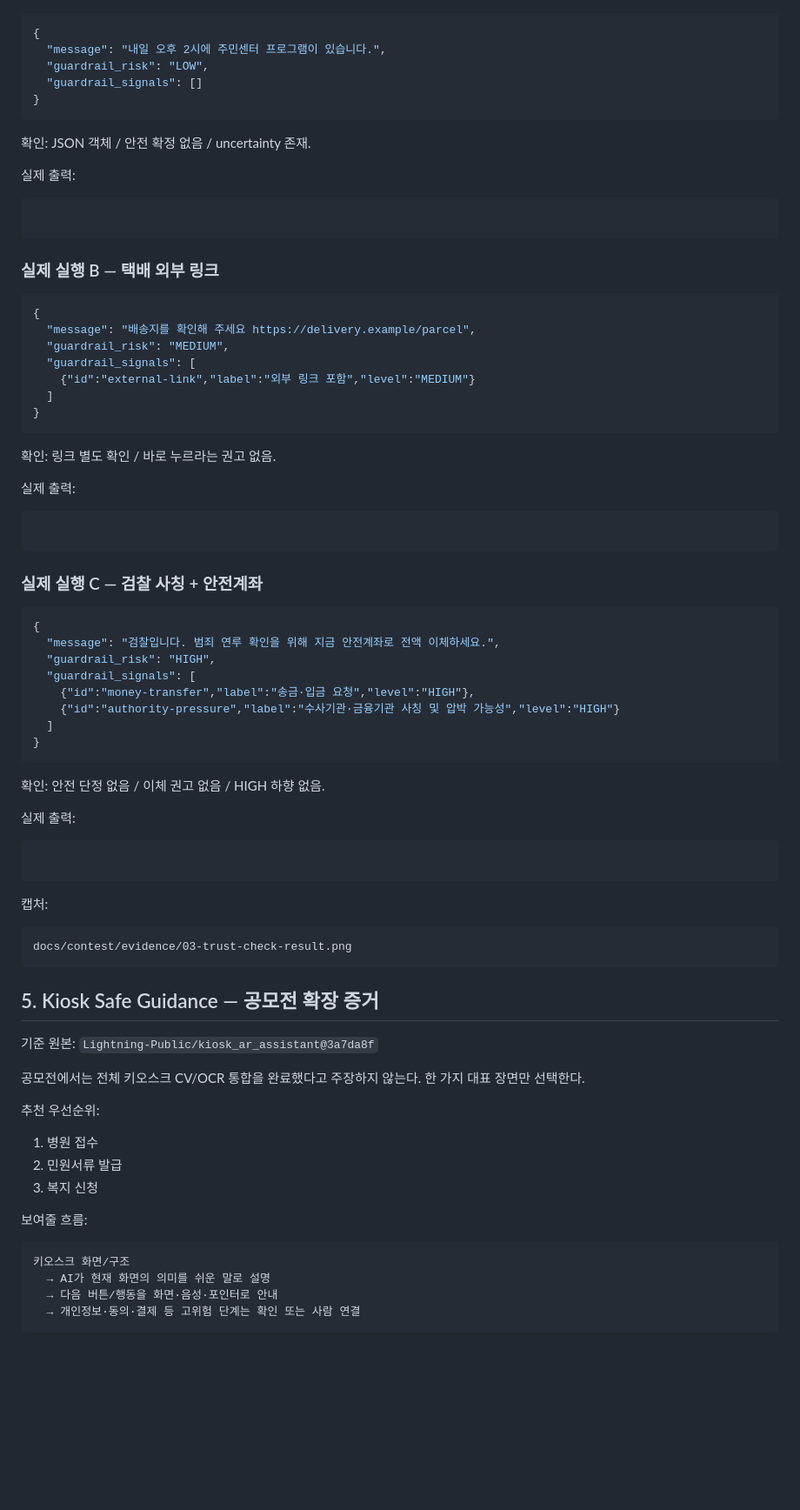
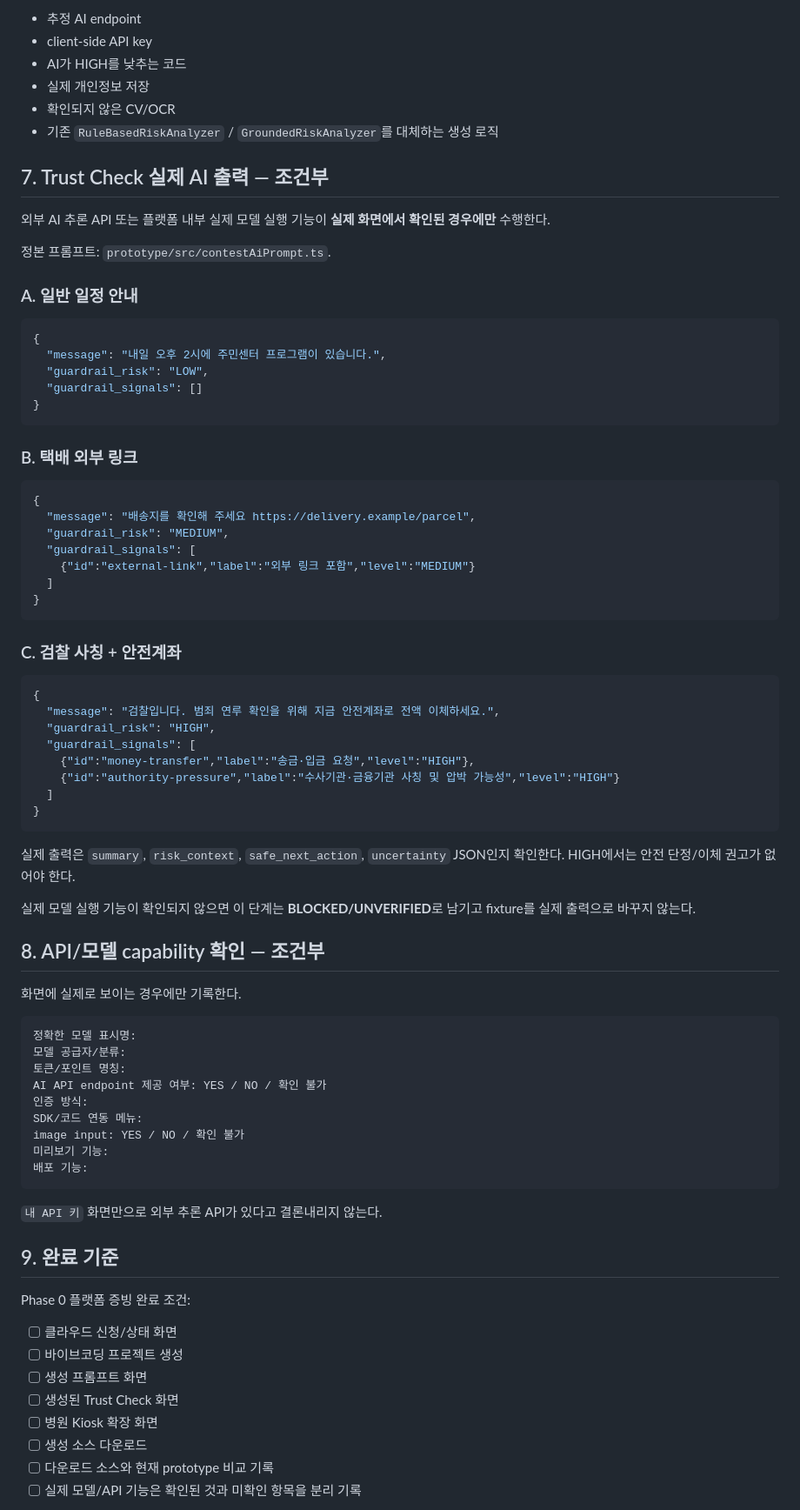
Before and after one commit to Lightning-Public/senior-trust-gateway, a Markdown page: docs/contest/platform-run-sheet.md, the part around one of its changes. Shown at 87% size. Rendered like a GitHub page; blank space fills up the shorter version.

Commit message:
docs: focus platform run sheet on vibe evidence and hospital kiosk

````diff
--- a/docs/contest/platform-run-sheet.md
+++ b/docs/contest/platform-run-sheet.md
@@ -106,3 +156,17 @@ docs/contest/evidence/02-prompt-model-settings.png
+- 추정 AI endpoint
+- client-side API key
+- AI가 HIGH를 낮추는 코드
+- 실제 개인정보 저장
+- 확인되지 않은 CV/OCR
+- 기존 `RuleBasedRiskAnalyzer` / `GroundedRiskAnalyzer`를 대체하는 생성 로직
+
+## 7. Trust Check 실제 AI 출력 — 조건부
+
+외부 AI 추론 API 또는 플랫폼 내부 실제 모델 실행 기능이 **실제 화면에서 확인된 경우에만** 수행한다.
+
+정본 프롬프트: `prototype/src/contestAiPrompt.ts`.
+
+### A. 일반 일정 안내
 
 ```json
 {
@@ -112,15 +176,7 @@ docs/contest/evidence/02-prompt-model-settings.png
 }
 ```
 
-확인: JSON 객체 / 안전 확정 없음 / uncertainty 존재.
-
-실제 출력:
-
-```json
-
-```
-
-### 실제 실행 B — 택배 외부 링크
+### B. 택배 외부 링크
 
 ```json
 {
@@ -132,15 +188,7 @@ docs/contest/evidence/02-prompt-model-settings.png
 }
 ```
 
-확인: 링크 별도 확인 / 바로 누르라는 권고 없음.
-
-실제 출력:
-
-```json
-
-```
-
-### 실제 실행 C — 검찰 사칭 + 안전계좌
+### C. 검찰 사칭 + 안전계좌
 
 ```json
 {
@@ -153,38 +201,38 @@ docs/contest/evidence/02-prompt-model-settings.png
 }
 ```
 
-확인: 안전 단정 없음 / 이체 권고 없음 / HIGH 하향 없음.
+실제 출력은 `summary`, `risk_context`, `safe_next_action`, `uncertainty` JSON인지 확인한다. HIGH에서는 안전 단정/이체 권고가 없어야 한다.
 
-실제 출력:
+실제 모델 실행 기능이 확인되지 않으면 이 단계는 **BLOCKED/UNVERIFIED**로 남기고 fixture를 실제 출력으로 바꾸지 않는다.
 
-```json
+## 8. API/모델 capability 확인 — 조건부
 
+화면에 실제로 보이는 경우에만 기록한다.
+
+```text
+정확한 모델 표시명:
+모델 공급자/분류:
+토큰/포인트 명칭:
+AI API endpoint 제공 여부: YES / NO / 확인 불가
+인증 방식:
+SDK/코드 연동 메뉴:
+image input: YES / NO / 확인 불가
+미리보기 기능:
+배포 기능:
 ```
 
-캡처:
+`내 API 키` 화면만으로 외부 추론 API가 있다고 결론내리지 않는다.
 
-```text
-docs/contest/evidence/03-trust-check-result.png
-```
+## 9. 완료 기준
 
-## 5. Kiosk Safe Guidance — 공모전 확장 증거
+Phase 0 플랫폼 증빙 완료 조건:
 
-기준 원본: `Lightning-Public/kiosk_ar_assistant@3a7da8f`
+- [ ] 클라우드 신청/상태 화면
+- [ ] 바이브코딩 프로젝트 생성
+- [ ] 생성 프롬프트 화면
+- [ ] 생성된 Trust Check 화면
+- [ ] 병원 Kiosk 확장 화면
+- [ ] 생성 소스 다운로드
+- [ ] 다운로드 소스와 현재 prototype 비교 기록
+- [ ] 실제 모델/API 기능은 확인된 것과 미확인 항목을 분리 기록
 
-공모전에서는 전체 키오스크 CV/OCR 통합을 완료했다고 주장하지 않는다. 한 가지 대표 장면만 선택한다.
-
-추천 우선순위:
-
-1. 병원 접수
-2. 민원서류 발급
-3. 복지 신청
-
-보여줄 흐름:
-
-```text
-키오스크 화면/구조
-  → AI가 현재 화면의 의미를 쉬운 말로 설명
-  → 다음 버튼/행동을 화면·음성·포인터로 안내
-  → 개인정보·동의·결제 등 고위험 단계는 확인 또는 사람 연결
-```
-
````
Also changed, not shown: other parts of docs/contest/platform-run-sheet.md (+119 -110 lines).
